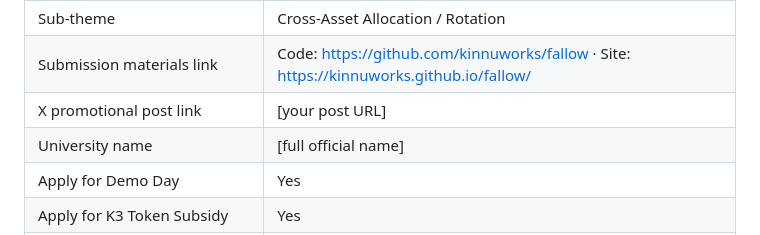
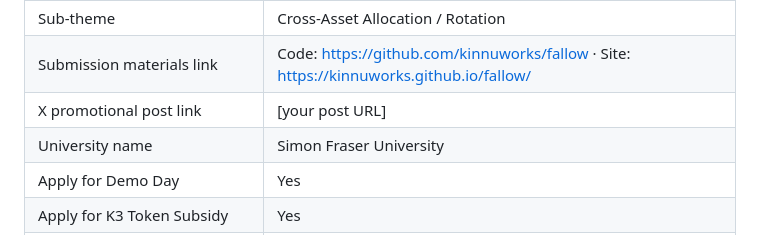
Before and after one commit to kinnuworks/fallow, a Markdown page: SUBMISSION.md, the part around the change. Drawn GitHub-style.

Commit message:
Fill in the university name for the submission form

```diff
--- a/SUBMISSION.md
+++ b/SUBMISSION.md
@@ -11,7 +11,7 @@ Everything below is ready to paste into the Google Form. Items in [square bracke
 | Sub-theme | Cross-Asset Allocation / Rotation |
 | Submission materials link | Code: https://github.com/kinnuworks/fallow · Site: https://kinnuworks.github.io/fallow/ |
 | X promotional post link | [your post URL] |
-| University name | [full official name] |
+| University name | Simon Fraser University |
 | Apply for Demo Day | Yes |
 | Apply for K3 Token Subsidy | Yes |
 | Open to Playbook review and listing discussion | Yes |
```
